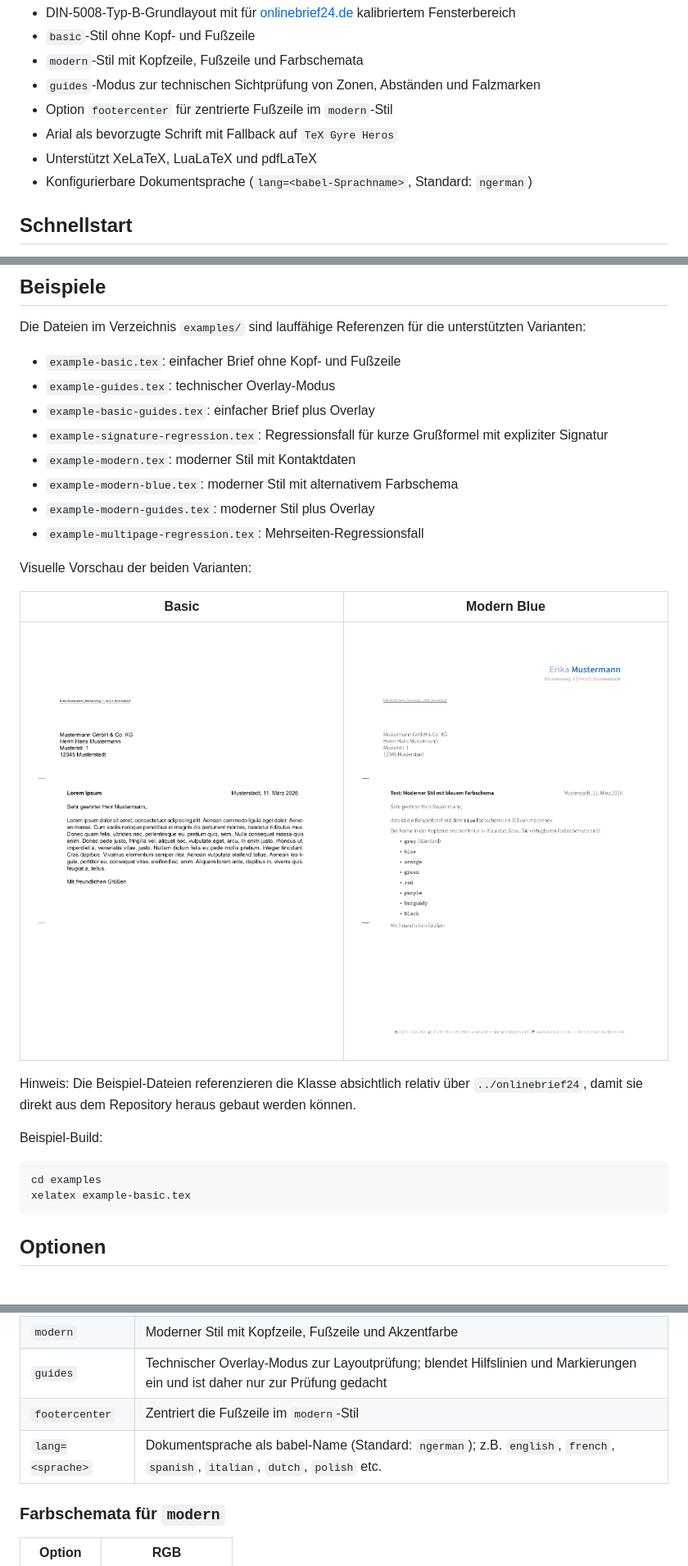
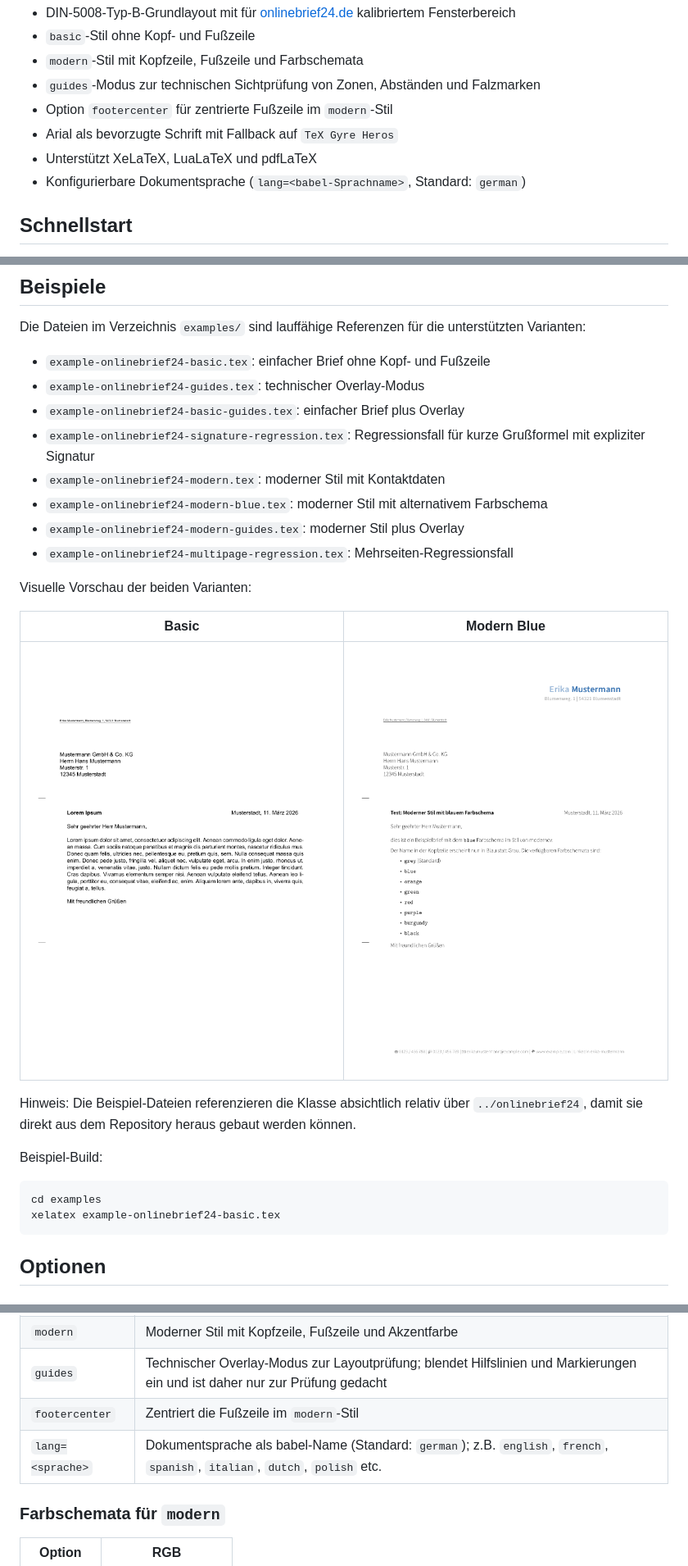
Before and after one commit to frluciano/latex-onlinebrief24, a Markdown page: README.md, 3 parts joined by grey strips. Shown at 82% size. Rendered like a GitHub page.

Commit message:
Address CTAN reviewer feedback for next release
- Add maintainer name and contact URLs to CTAN README
- Change default babel language from ngerman to german
- Rename all examples to example-onlinebrief24-* prefix
- Strip ../ from documentclass in CTAN example copies
- Compile and include example PDFs in CTAN package
- Remove duplicate \home URL from ctan-o-mat config

````diff
--- a/README.md
+++ b/README.md
@@ -22,7 +22,7 @@ Das Paket ist auch über CTAN verfügbar:
 - Option `footercenter` für zentrierte Fußzeile im `modern`-Stil
 - Arial als bevorzugte Schrift mit Fallback auf `TeX Gyre Heros`
 - Unterstützt XeLaTeX, LuaLaTeX und pdfLaTeX
-- Konfigurierbare Dokumentsprache (`lang=<babel-Sprachname>`, Standard: `ngerman`)
+- Konfigurierbare Dokumentsprache (`lang=<babel-Sprachname>`, Standard: `german`)
 
 ## Schnellstart
 
@@ -98,20 +98,20 @@ Danach kannst du `\documentclass{onlinebrief24}` aus beliebigen Projekten verwen
 
 Die Dateien im Verzeichnis `examples/` sind lauffähige Referenzen für die unterstützten Varianten:
 
-- `example-basic.tex`: einfacher Brief ohne Kopf- und Fußzeile
-- `example-guides.tex`: technischer Overlay-Modus
-- `example-basic-guides.tex`: einfacher Brief plus Overlay
-- `example-signature-regression.tex`: Regressionsfall für kurze Grußformel mit expliziter Signatur
-- `example-modern.tex`: moderner Stil mit Kontaktdaten
-- `example-modern-blue.tex`: moderner Stil mit alternativem Farbschema
-- `example-modern-guides.tex`: moderner Stil plus Overlay
-- `example-multipage-regression.tex`: Mehrseiten-Regressionsfall
+- `example-onlinebrief24-basic.tex`: einfacher Brief ohne Kopf- und Fußzeile
+- `example-onlinebrief24-guides.tex`: technischer Overlay-Modus
+- `example-onlinebrief24-basic-guides.tex`: einfacher Brief plus Overlay
+- `example-onlinebrief24-signature-regression.tex`: Regressionsfall für kurze Grußformel mit expliziter Signatur
+- `example-onlinebrief24-modern.tex`: moderner Stil mit Kontaktdaten
+- `example-onlinebrief24-modern-blue.tex`: moderner Stil mit alternativem Farbschema
+- `example-onlinebrief24-modern-guides.tex`: moderner Stil plus Overlay
+- `example-onlinebrief24-multipage-regression.tex`: Mehrseiten-Regressionsfall
 
 Visuelle Vorschau der beiden Varianten:
 
 | Basic | Modern Blue |
 | --- | --- |
-| ![Preview of the basic letter style](docs/assets/example-basic.png) | ![Preview of the modern blue letter style](docs/assets/example-modern-blue.png) |
+| ![Preview of the basic letter style](docs/assets/example-onlinebrief24-basic.png) | ![Preview of the modern blue letter style](docs/assets/example-onlinebrief24-modern-blue.png) |
 
 Hinweis: Die Beispiel-Dateien referenzieren die Klasse absichtlich relativ über `../onlinebrief24`, damit sie direkt aus dem Repository heraus gebaut werden können.
 
@@ -119,7 +119,7 @@ Beispiel-Build:
 
 ```bash
 cd examples
-xelatex example-basic.tex
+xelatex example-onlinebrief24-basic.tex
 ```
 
 
@@ -133,7 +133,7 @@ xelatex example-basic.tex
 | `modern` | Moderner Stil mit Kopfzeile, Fußzeile und Akzentfarbe |
 | `guides` | Technischer Overlay-Modus zur Layoutprüfung; blendet Hilfslinien und Markierungen ein und ist daher nur zur Prüfung gedacht |
 | `footercenter` | Zentriert die Fußzeile im `modern`-Stil |
-| `lang=<sprache>` | Dokumentsprache als babel-Name (Standard: `ngerman`); z.B. `english`, `french`, `spanish`, `italian`, `dutch`, `polish` etc. |
+| `lang=<sprache>` | Dokumentsprache als babel-Name (Standard: `german`); z.B. `english`, `french`, `spanish`, `italian`, `dutch`, `polish` etc. |
 
 ### Farbschemata für `modern`
 
````
Also changed, not shown: other parts of README.md (+1 -1 lines), CHANGELOG.md (+2 -2 lines), ctan/README.md (+10 -2 lines), docs/assets/example-onlinebrief24-basic.png (renamed from docs/assets/example-basic.png), docs/assets/example-onlinebrief24-modern-blue.png (renamed from docs/assets/example-modern-blue.png), 21 other files.
